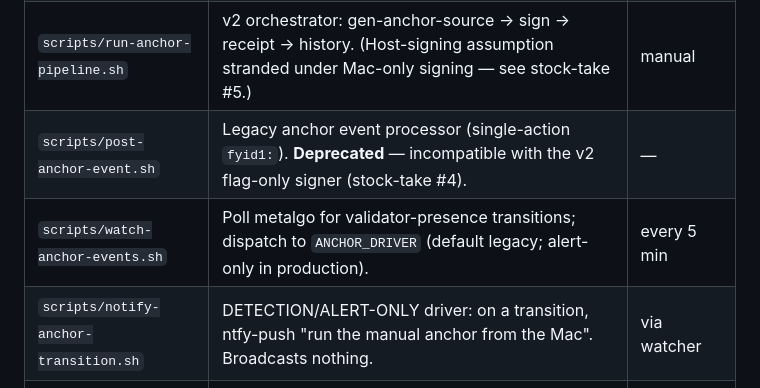
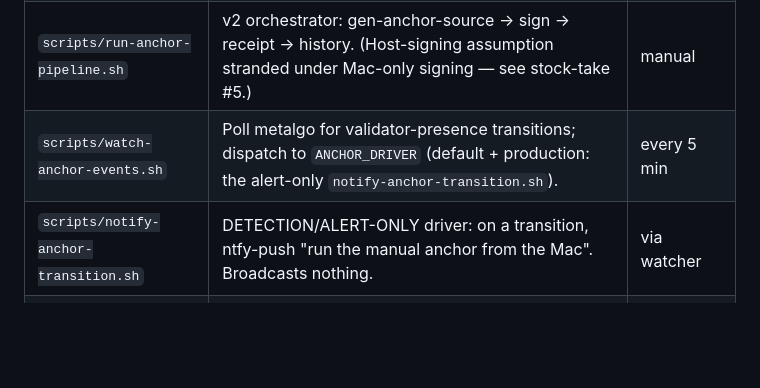
Before and after one commit to freedomyield/metal.freedom-yield.com, a Markdown page: TOOLKIT.md, the part around the change. Drawn GitHub-style; blank space fills up the shorter version.

Commit message:
docs(toolkit): drop deleted post-anchor-event.sh row; fix watch driver note
Reflects the ④ post-anchor retirement (2ae3519): scripts/post-anchor-event.sh
was deleted, so its TOOLKIT row is removed. The watch-anchor-events.sh row is
corrected to state its default driver is now the alert-only
notify-anchor-transition.sh (was "default legacy").

Co-Authored-By: Claude Opus 4.8 (1M context) <noreply@anthropic.com>

```diff
--- a/TOOLKIT.md
+++ b/TOOLKIT.md
@@ -140,8 +140,7 @@ The cryptographic-evidence anchor pipeline (identity → anchor-source → A-cha
 | `scripts/gen-anchor-receipt.sh` | Independently re-fetch the tx from mainnet Hyperion, run the 7 verify gates, write `public/api/anchor-receipt.json`. | post-broadcast |
 | `scripts/append-anchor-history.sh` | Append the v2 receipt as one JSONL line to `public/api/anchor-history.jsonl` with append-only invariants (prev-tx chain, genesis prev=null). | post-broadcast |
 | `scripts/run-anchor-pipeline.sh` | v2 orchestrator: gen-anchor-source → sign → receipt → history. (Host-signing assumption stranded under Mac-only signing — see stock-take #5.) | manual |
-| `scripts/post-anchor-event.sh` | Legacy anchor event processor (single-action `fyid1:`). **Deprecated** — incompatible with the v2 flag-only signer (stock-take #4). | — |
-| `scripts/watch-anchor-events.sh` | Poll metalgo for validator-presence transitions; dispatch to `ANCHOR_DRIVER` (default legacy; alert-only in production). | every 5 min |
+| `scripts/watch-anchor-events.sh` | Poll metalgo for validator-presence transitions; dispatch to `ANCHOR_DRIVER` (default + production: the alert-only `notify-anchor-transition.sh`). | every 5 min |
 | `scripts/notify-anchor-transition.sh` | DETECTION/ALERT-ONLY driver: on a transition, ntfy-push "run the manual anchor from the Mac". Broadcasts nothing. | via watcher |
 | `scripts/preview-cycle3-anchor-broadcast.sh` | Read-only STAGE-1 preview: regenerate anchor-source + dry-run-log, display the exact tx shape before an operator broadcast. | manual |
 | `scripts/prep-cycle-anchor-recording.sh` | **Deprecated** (superseded by the cycle-gate ungate, 42797ae). Recorded a just-closed cycle by hole-punching the old transition deadlock. | — |
```
